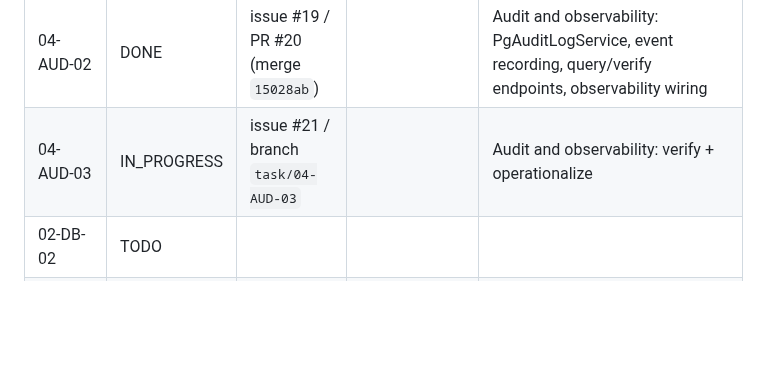
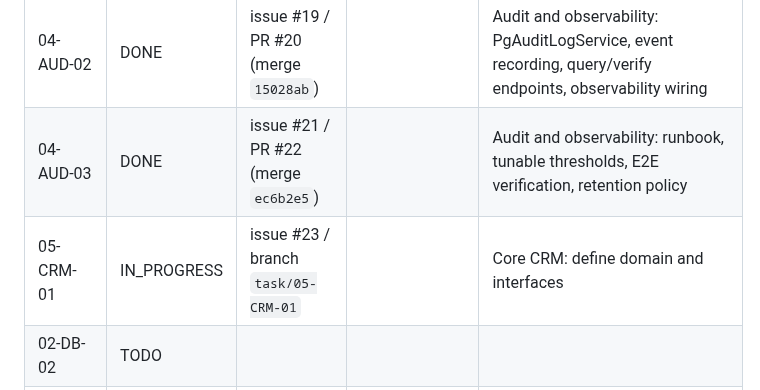
Before and after one commit to Gane2506/rust-crm, a Markdown page: docs/handoff/TASK_LEDGER.md, the part around the change. GitHub-like rendering; blank space fills up the shorter version.

```diff
--- a/docs/handoff/TASK_LEDGER.md
+++ b/docs/handoff/TASK_LEDGER.md
@@ -15,7 +15,8 @@ Statuses: TODO / IN_PROGRESS / BLOCKED / DONE. Never mark DONE without linked co
 | 03-SEC-03 | DONE | issue #15 / PR #16 (merge `2ba2860`) | | Identity and RBAC: rate limiting, security headers, runbooks (verified) |
 | 04-AUD-01 | DONE | issue #17 / PR #18 (merge `86eb7d5`) | | Audit and observability: SecurityEvent taxonomy, AuditLogService trait, observability ports |
 | 04-AUD-02 | DONE | issue #19 / PR #20 (merge `15028ab`) | | Audit and observability: PgAuditLogService, event recording, query/verify endpoints, observability wiring |
-| 04-AUD-03 | IN_PROGRESS | issue #21 / branch `task/04-AUD-03` | | Audit and observability: verify + operationalize |
+| 04-AUD-03 | DONE | issue #21 / PR #22 (merge `ec6b2e5`) | | Audit and observability: runbook, tunable thresholds, E2E verification, retention policy |
+| 05-CRM-01 | IN_PROGRESS | issue #23 / branch `task/05-CRM-01` | | Core CRM: define domain and interfaces |
 | 02-DB-02 | TODO | | | |
 | 02-DB-03 | TODO | | | |
 | 03-SEC-01 | TODO | | | |
```
Also changed, not shown: README.md (+2 -1 lines).
